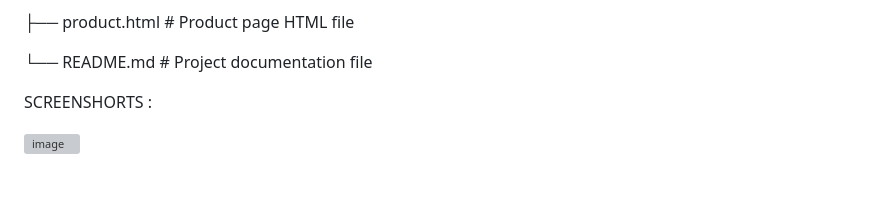
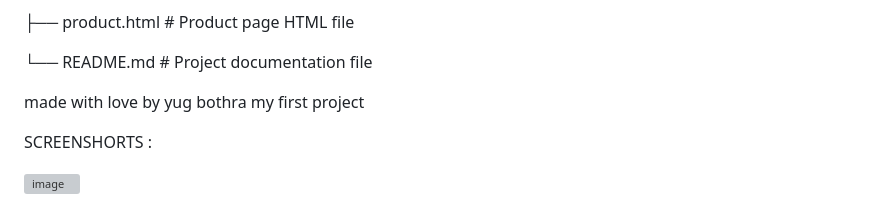
Before and after one commit to Yug-Bothra/COFFEE-WEB-SITE-, a Markdown page: README.md, the part around the change. Drawn GitHub-style; blank space fills up the shorter version; grey boxes are pictures that could not be loaded.

Commit message:
Add personal note to README
Added a personal note to the README file.

```diff
--- a/README.md
+++ b/README.md
@@ -79,7 +79,7 @@ COFFEE-WEB-SITE-/
 
 └── README.md                # Project documentation file
 
-
+made with love by yug bothra my first project
 
 
 SCREENSHORTS :
```
